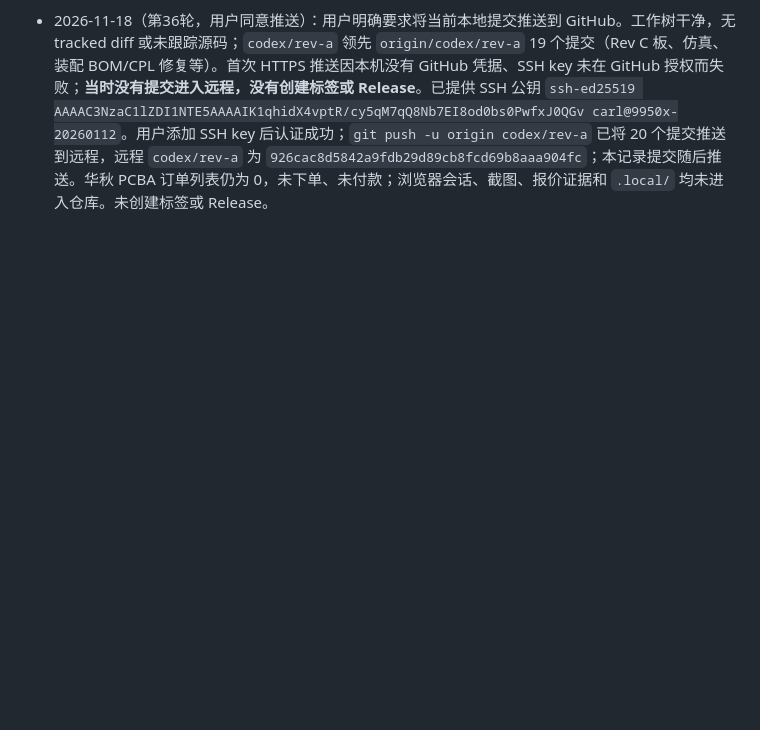
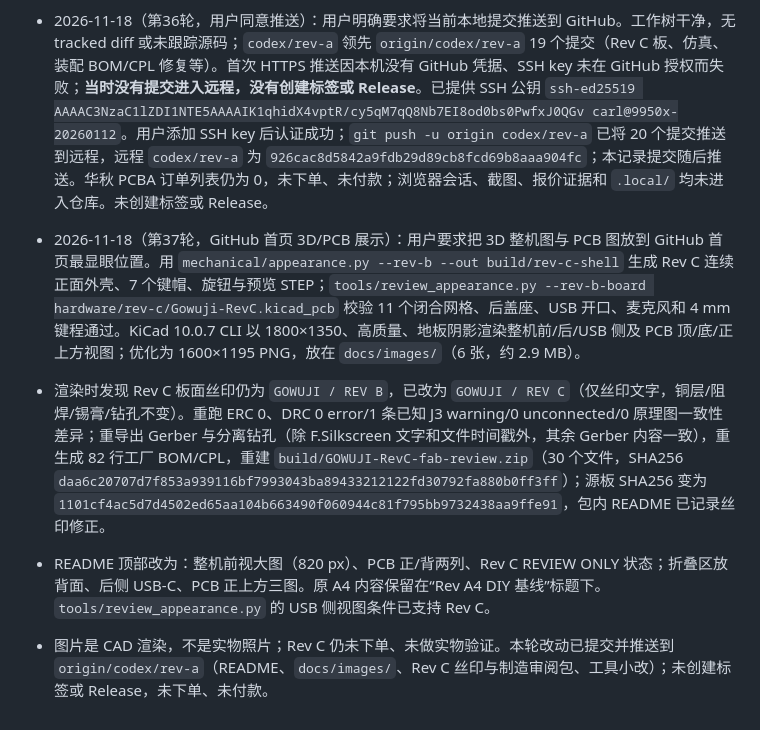
Before and after one commit to 295173098/CodexMicro-GOWUJI, a Markdown page: AGENTS.md, the part around the change. GitHub-like rendering; blank space fills up the shorter version.

```diff
--- a/AGENTS.md
+++ b/AGENTS.md
@@ -115,3 +115,8 @@
 - 2026-11-18（第35轮，打样前可用性复核）：按用户“再次确保 打样后PCB可用”复核 Rev C 制造与装配数据。发现 `hardware/rev-c/assembly-parts.csv` 中 C28 有两条冲突记录：正确的 4.7 µF `GRM31CR71C475KA01L` 与早先架构阶段的 10 µF `GRM31CR61C106KA01L`；已删除旧行，BOM 仍为 4.7 µF。新增 `tools/export_rev_c_order.py`，从板文件、装配 MPN 和 KiCad 坐标生成并校验工厂 BOM/CPL：108 个板位号全部覆盖且无重复；工厂贴装 82 行（81 SMT + J2 USB-C 混装），后焊 14 行，不贴装/非元件 12 行；BOM 与 CPL 位号集合一致。重导出坐标 104 行，与原文件逐字段一致（仅缺 H1–H4 安装孔，符合预期）。重建 `build/GOWUJI-RevC-fab-review.zip`（30 个文件，SHA256 `dac1be57cccb039caca15e296b1283ad323c827191ffea66d81680a1c4aeafae`），新增 `assembly/` 与 `positions/`；Gerber、钻孔、源板未改，源板 SHA256 仍为 `8017d60266fa6cbffd1b2092ffe94505fdd55be6eda840f50795f37e6f0f2149`。ERC 0、DRC 0 error/1 条已知 J3 warning、0 unconnected、原理图一致性 0；仿真结论沿用第34轮。**设计侧可提交 3–5 套工程样机；仍非量产放行**：USB FS 上升 3.86 ns 边缘、热 FEA k_xy=20 假设、热插拔电荷 47.76 µC 接近 50 µC、枚举前电流模型与 144 ms 后 LED 负载、工厂叠层/阻抗/QFN/齐料/旋转均待首件或回签。未下单、未付款、未推送、未创建远程标签或 Release。
 
 - 2026-11-18（第36轮，用户同意推送）：用户明确要求将当前本地提交推送到 GitHub。工作树干净，无 tracked diff 或未跟踪源码；`codex/rev-a` 领先 `origin/codex/rev-a` 19 个提交（Rev C 板、仿真、装配 BOM/CPL 修复等）。首次 HTTPS 推送因本机没有 GitHub 凭据、SSH key 未在 GitHub 授权而失败；**当时没有提交进入远程，没有创建标签或 Release**。已提供 SSH 公钥 `ssh-ed25519 AAAAC3NzaC1lZDI1NTE5AAAAIK1qhidX4vptR/cy5qM7qQ8Nb7EI8od0bs0PwfxJ0QGv carl@9950x-20260112`。用户添加 SSH key 后认证成功；`git push -u origin codex/rev-a` 已将 20 个提交推送到远程，远程 `codex/rev-a` 为 `926cac8d5842a9fdb29d89cb8fcd69b8aaa904fc`；本记录提交随后推送。华秋 PCBA 订单列表仍为 0，未下单、未付款；浏览器会话、截图、报价证据和 `.local/` 均未进入仓库。未创建标签或 Release。
+
+- 2026-11-18（第37轮，GitHub 首页 3D/PCB 展示）：用户要求把 3D 整机图与 PCB 图放到 GitHub 首页最显眼位置。用 `mechanical/appearance.py --rev-b --out build/rev-c-shell` 生成 Rev C 连续正面外壳、7 个键帽、旋钮与预览 STEP；`tools/review_appearance.py --rev-b-board hardware/rev-c/Gowuji-RevC.kicad_pcb` 校验 11 个闭合网格、后盖座、USB 开口、麦克风和 4 mm 键程通过。KiCad 10.0.7 CLI 以 1800×1350、高质量、地板阴影渲染整机前/后/USB 侧及 PCB 顶/底/正上方视图；优化为 1600×1195 PNG，放在 `docs/images/`（6 张，约 2.9 MB）。
+- 渲染时发现 Rev C 板面丝印仍为 `GOWUJI / REV B`，已改为 `GOWUJI / REV C`（仅丝印文字，铜层/阻焊/锡膏/钻孔不变）。重跑 ERC 0、DRC 0 error/1 条已知 J3 warning/0 unconnected/0 原理图一致性差异；重导出 Gerber 与分离钻孔（除 F.Silkscreen 文字和文件时间戳外，其余 Gerber 内容一致），重生成 82 行工厂 BOM/CPL，重建 `build/GOWUJI-RevC-fab-review.zip`（30 个文件，SHA256 `daa6c20707d7f853a939116bf7993043ba89433212122fd30792fa880b0ff3ff`）；源板 SHA256 变为 `1101cf4ac5d7d4502ed65aa104b663490f060944c81f795bb9732438aa9ffe91`，包内 README 已记录丝印修正。
+- README 顶部改为：整机前视大图（820 px）、PCB 正/背两列、Rev C REVIEW ONLY 状态；折叠区放背面、后侧 USB-C、PCB 正上方三图。原 A4 内容保留在“Rev A4 DIY 基线”标题下。`tools/review_appearance.py` 的 USB 侧视图条件已支持 Rev C。
+- 图片是 CAD 渲染，不是实物照片；Rev C 仍未下单、未做实物验证。本轮改动已提交并推送到 `origin/codex/rev-a`（README、`docs/images/`、Rev C 丝印与制造审阅包、工具小改）；未创建标签或 Release，未下单、未付款。
```
Also changed, not shown: README.md (+24 -1 lines), docs/images/rev-c-pcb-bottom.png (added), docs/images/rev-c-pcb-flat.png (added), docs/images/rev-c-pcb-top.png (added), docs/images/rev-c-product-front.png (added), docs/images/rev-c-product-rear.png (added), docs/images/rev-c-product-usb.png (added), 2 other files.
